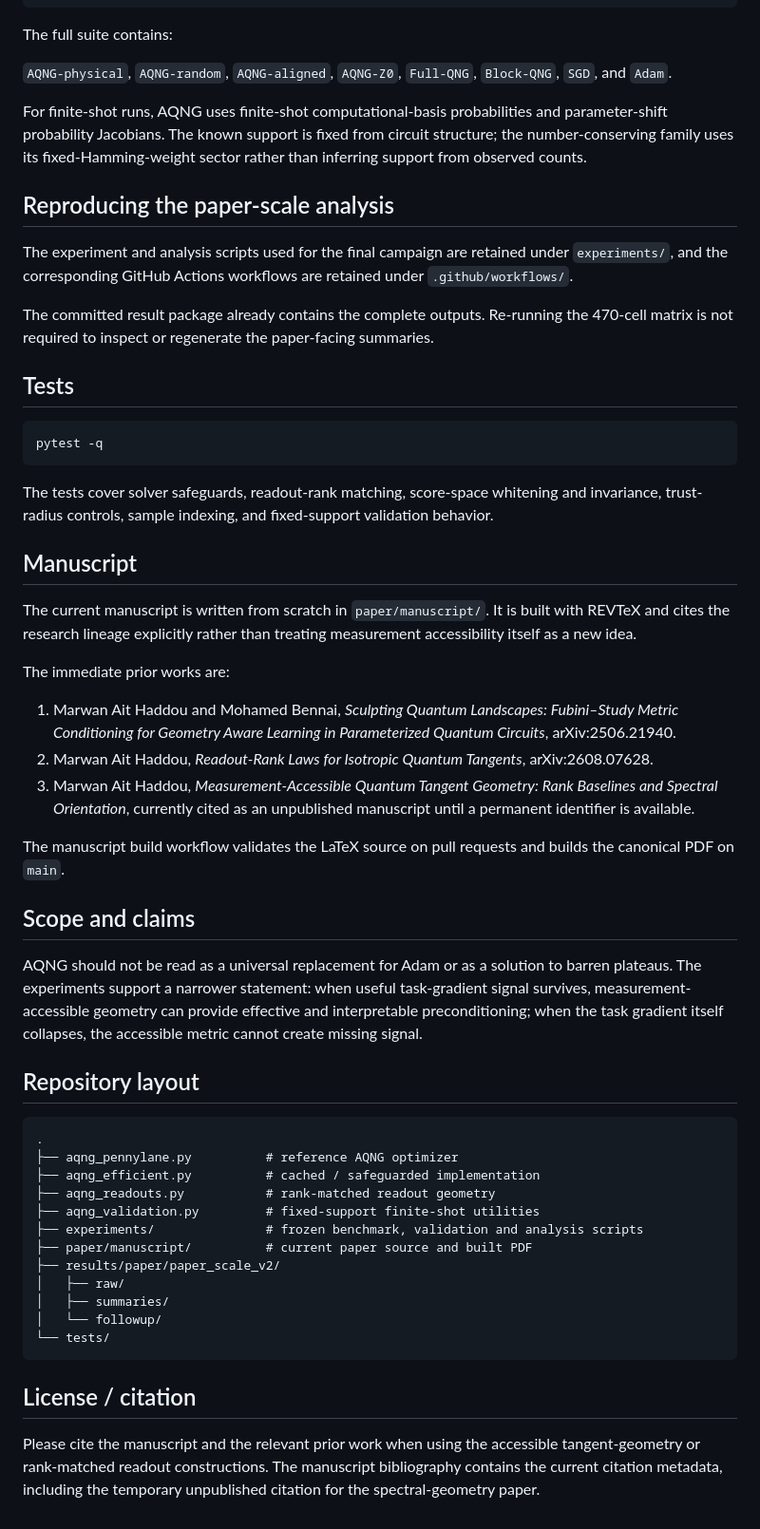
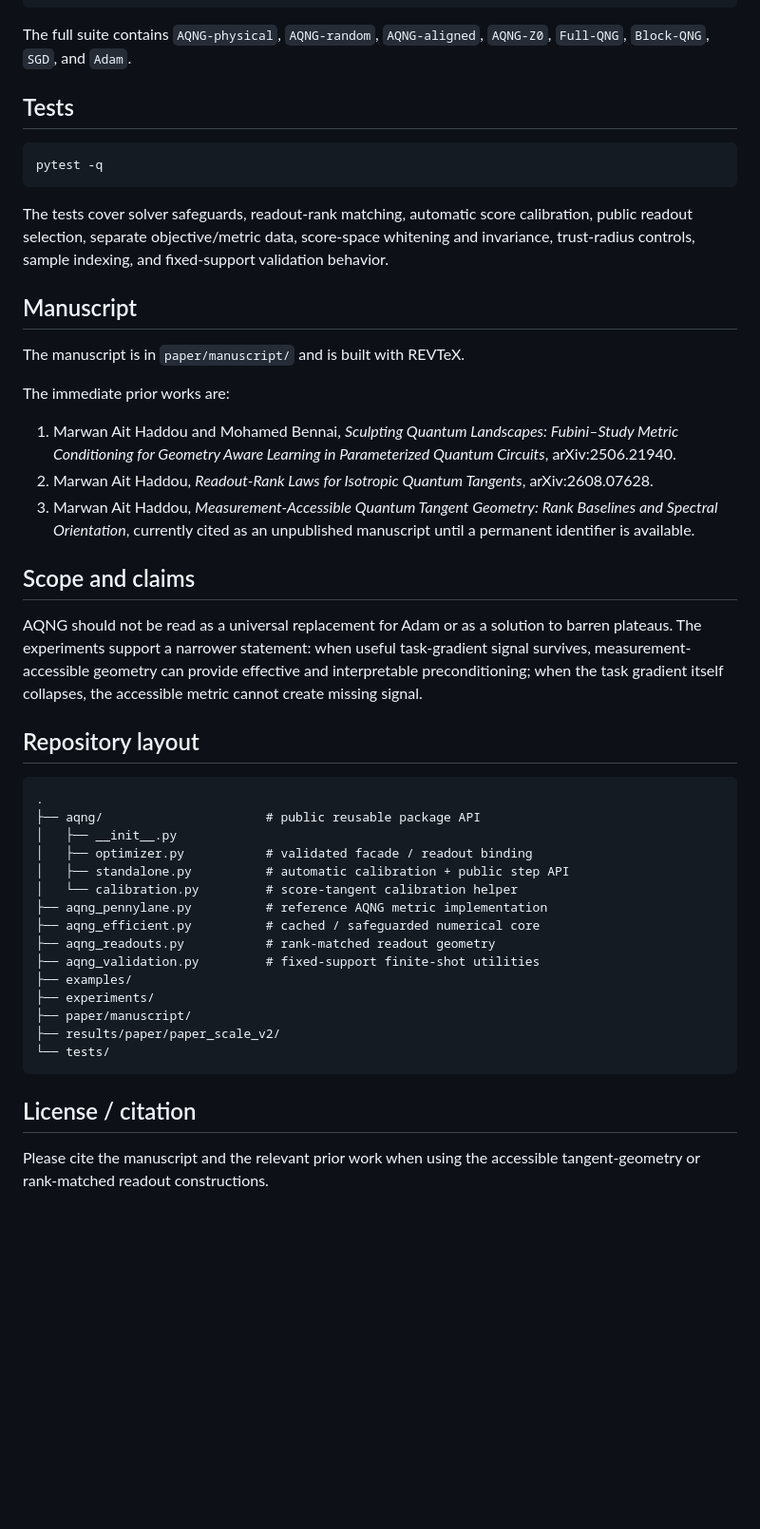
Before and after one commit to AHDMarwan/Accessible-Quantum-Natural-Gradient, a Markdown page: README.md, the part around one of its changes. Shown at 95% size. Drawn GitHub-style; blank space fills up the shorter version.

````diff
--- a/README.md
+++ b/README.md
@@ -122,17 +142,7 @@ python experiments/aqng_v2_benchmark.py \
   --output-dir results/local/iris_seed0
 ```
 
-The full suite contains:
-
-`AQNG-physical`, `AQNG-random`, `AQNG-aligned`, `AQNG-Z0`, `Full-QNG`, `Block-QNG`, `SGD`, and `Adam`.
-
-For finite-shot runs, AQNG uses finite-shot computational-basis probabilities and parameter-shift probability Jacobians. The known support is fixed from circuit structure; the number-conserving family uses its fixed-Hamming-weight sector rather than inferring support from observed counts.
-
-## Reproducing the paper-scale analysis
-
-The experiment and analysis scripts used for the final campaign are retained under `experiments/`, and the corresponding GitHub Actions workflows are retained under `.github/workflows/`.
-
-The committed result package already contains the complete outputs. Re-running the 470-cell matrix is not required to inspect or regenerate the paper-facing summaries.
+The full suite contains `AQNG-physical`, `AQNG-random`, `AQNG-aligned`, `AQNG-Z0`, `Full-QNG`, `Block-QNG`, `SGD`, and `Adam`.
 
 ## Tests
 
@@ -140,19 +150,17 @@ The committed result package already contains the complete outputs. Re-running t
 pytest -q
 ```
 
-The tests cover solver safeguards, readout-rank matching, score-space whitening and invariance, trust-radius controls, sample indexing, and fixed-support validation behavior.
+The tests cover solver safeguards, readout-rank matching, automatic score calibration, public readout selection, separate objective/metric data, score-space whitening and invariance, trust-radius controls, sample indexing, and fixed-support validation behavior.
 
 ## Manuscript
 
-The current manuscript is written from scratch in `paper/manuscript/`. It is built with REVTeX and cites the research lineage explicitly rather than treating measurement accessibility itself as a new idea.
+The manuscript is in `paper/manuscript/` and is built with REVTeX.
 
 The immediate prior works are:
 
 1. Marwan Ait Haddou and Mohamed Bennai, *Sculpting Quantum Landscapes: Fubini–Study Metric Conditioning for Geometry Aware Learning in Parameterized Quantum Circuits*, arXiv:2506.21940.
 2. Marwan Ait Haddou, *Readout-Rank Laws for Isotropic Quantum Tangents*, arXiv:2608.07628.
 3. Marwan Ait Haddou, *Measurement-Accessible Quantum Tangent Geometry: Rank Baselines and Spectral Orientation*, currently cited as an unpublished manuscript until a permanent identifier is available.
-
-The manuscript build workflow validates the LaTeX source on pull requests and builds the canonical PDF on `main`.
 
 ## Scope and claims
 
@@ -162,19 +170,22 @@ AQNG should not be read as a universal replacement for Adam or as a solution to
 
 ```text
 .
-├── aqng_pennylane.py          # reference AQNG optimizer
-├── aqng_efficient.py          # cached / safeguarded implementation
+├── aqng/                      # public reusable package API
+│   ├── __init__.py
+│   ├── optimizer.py           # validated facade / readout binding
+│   ├── standalone.py          # automatic calibration + public step API
+│   └── calibration.py         # score-tangent calibration helper
+├── aqng_pennylane.py          # reference AQNG metric implementation
+├── aqng_efficient.py          # cached / safeguarded numerical core
 ├── aqng_readouts.py           # rank-matched readout geometry
 ├── aqng_validation.py         # fixed-support finite-shot utilities
-├── experiments/               # frozen benchmark, validation and analysis scripts
-├── paper/manuscript/          # current paper source and built PDF
+├── examples/
+├── experiments/
+├── paper/manuscript/
 ├── results/paper/paper_scale_v2/
-│   ├── raw/
-│   ├── summaries/
-│   └── followup/
 └── tests/
 ```
 
 ## License / citation
 
-Please cite the manuscript and the relevant prior work when using the accessible tangent-geometry or rank-matched readout constructions. The manuscript bibliography contains the current citation metadata, including the temporary unpublished citation for the spectral-geometry paper.
+Please cite the manuscript and the relevant prior work when using the accessible tangent-geometry or rank-matched readout constructions.
````
Also changed, not shown: other parts of README.md (+65 -45 lines).
